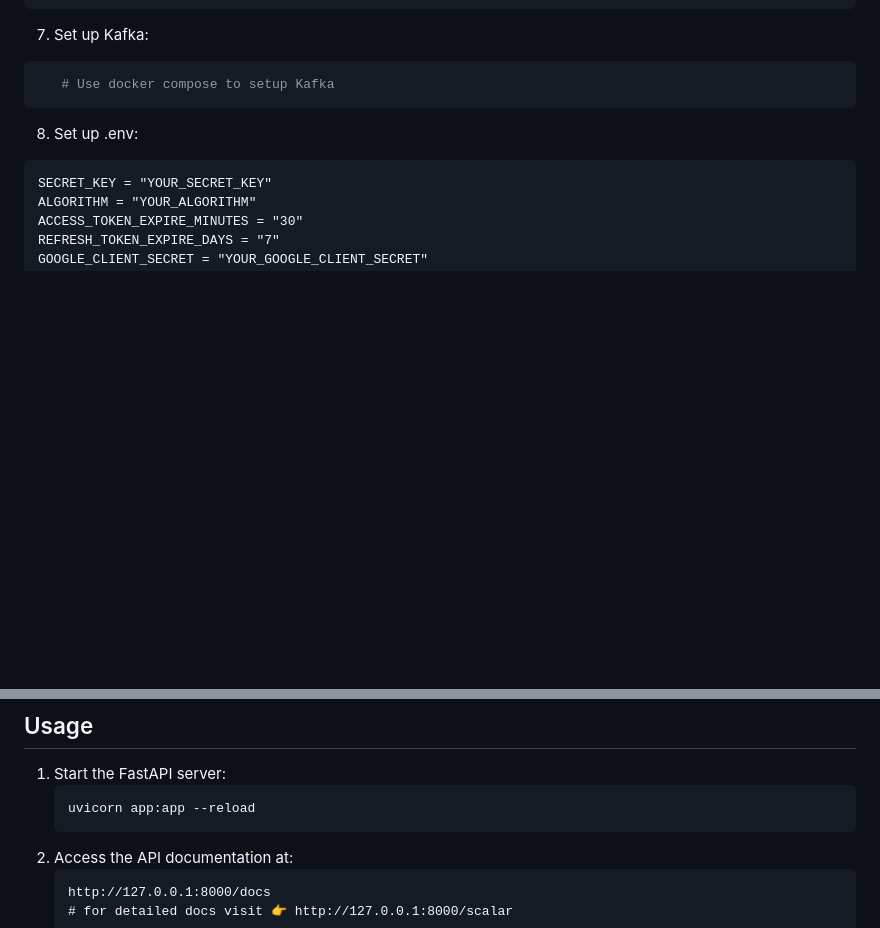
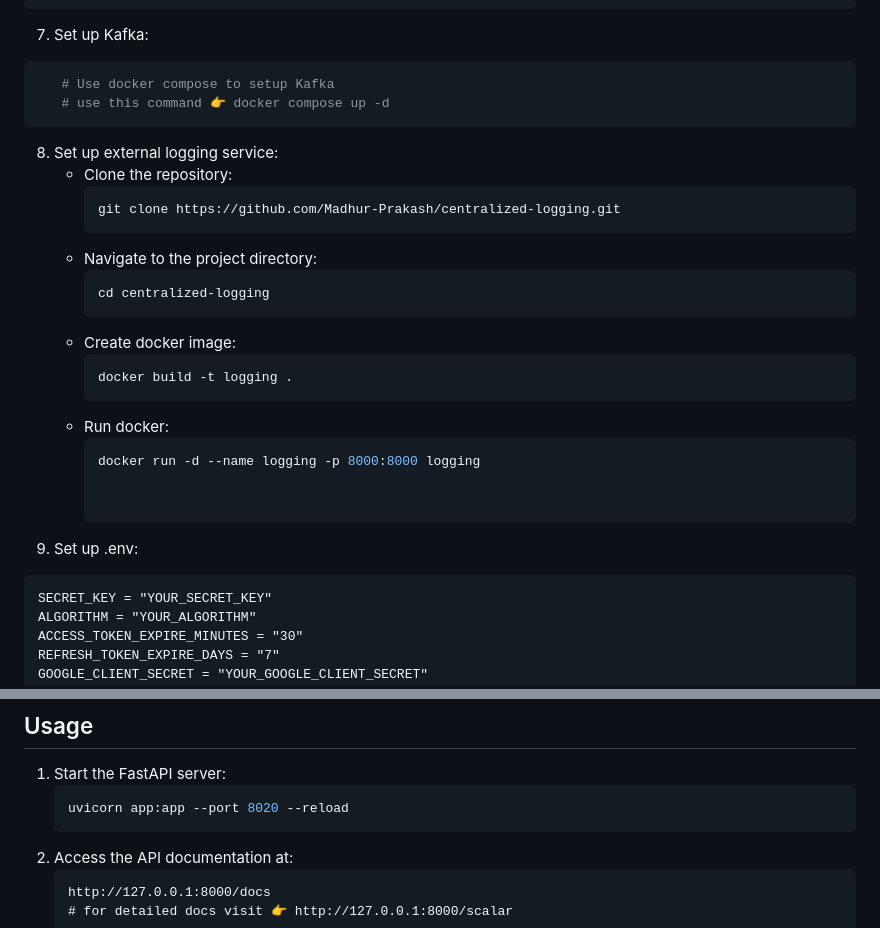
Before and after one commit to Madhur-Prakash/Auth, a Markdown page: README.md, 2 parts joined by grey strips. Drawn GitHub-style; blank space fills up the shorter version.

Commit message:
Update README.md to include setup instructions for external logging service and modify Kafka setup command

````diff
--- a/README.md
+++ b/README.md
@@ -68,9 +68,27 @@ This repository implements a robust authentication system using FastAPI, incorpo
 7. Set up Kafka:
 ```bash
    # Use docker compose to setup Kafka
+   # use this command 👉 docker compose up -d
 ```
+8. Set up external logging service:
+   - Clone the repository:
+      ```bash
+      git clone https://github.com/Madhur-Prakash/centralized-logging.git
+      ```
+   - Navigate to the project directory:
+      ```bash
+      cd centralized-logging
+      ```
+   - Create docker image:
+      ```bash
+      docker build -t logging .
+      ```
+   - Run docker:
+      ```bash
+      docker run -d --name logging -p 8000:8000 logging
 
-8. Set up .env:
+
+9. Set up .env:
 ```plaintext
 SECRET_KEY = "YOUR_SECRET_KEY"
 ALGORITHM = "YOUR_ALGORITHM"
@@ -92,7 +110,7 @@ AUTH_TOKEN = "YOUR_TWILIO_AUTH_TOKEN"
 
 1. Start the FastAPI server:
    ```bash
-   uvicorn app:app --reload
+   uvicorn app:app --port 8020 --reload
    ```
 2. Access the API documentation at:
    ```
````
